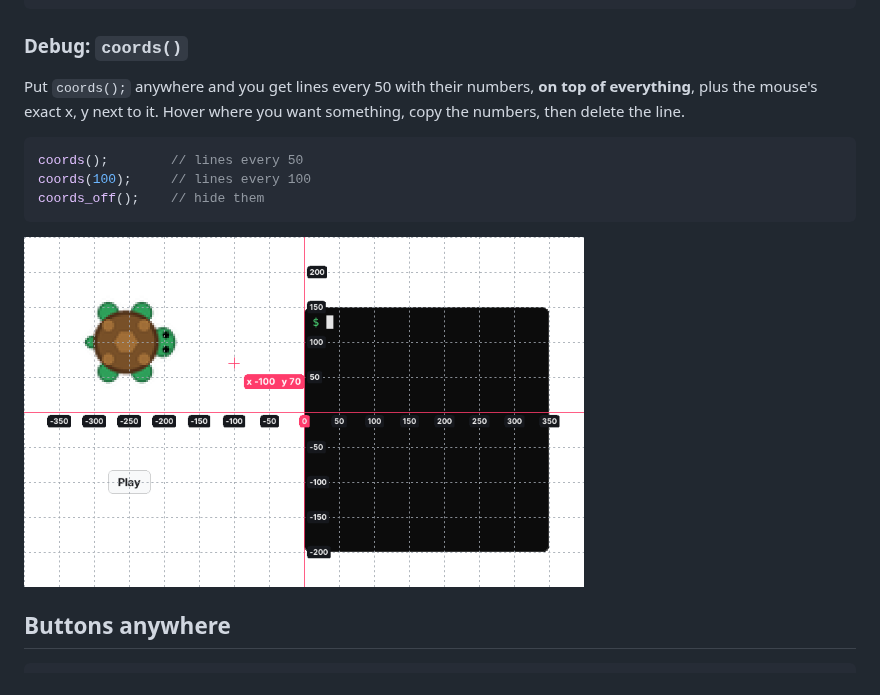
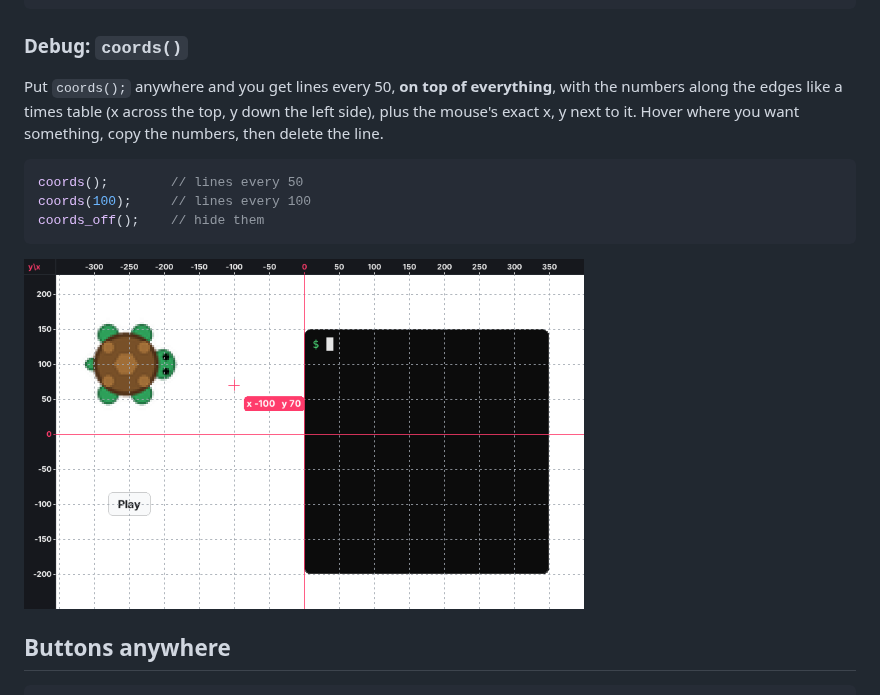
Before and after one commit to rxvy-dev/crayon, a Markdown page: README.md, the part around the change. Drawn GitHub-style; pictures changed too: screenshots/coords.png.

Commit message:
coords(): numbers along the top and left edges like a times table
Co-Authored-By: Claude Opus 5.5 <noreply@anthropic.com>
Claude-Session: https://claude.ai/code/session_016aSZ52CCdXN7s8FzCZf2GN

````diff
--- a/README.md
+++ b/README.md
@@ -151,7 +151,8 @@ userinput("?:", 0, 50);                // ask, with the box centered on (0, 50)
 
 ### Debug: `coords()`
 
-Put `coords();` anywhere and you get lines every 50 with their numbers, **on top of everything**,
+Put `coords();` anywhere and you get lines every 50, **on top of everything**, with the numbers along the edges
+like a times table (x across the top, y down the left side),
 plus the mouse's exact x, y next to it. Hover where you want something, copy the numbers, then delete the line.
 
 ```c
````
Also changed, not shown: 1 other file.
